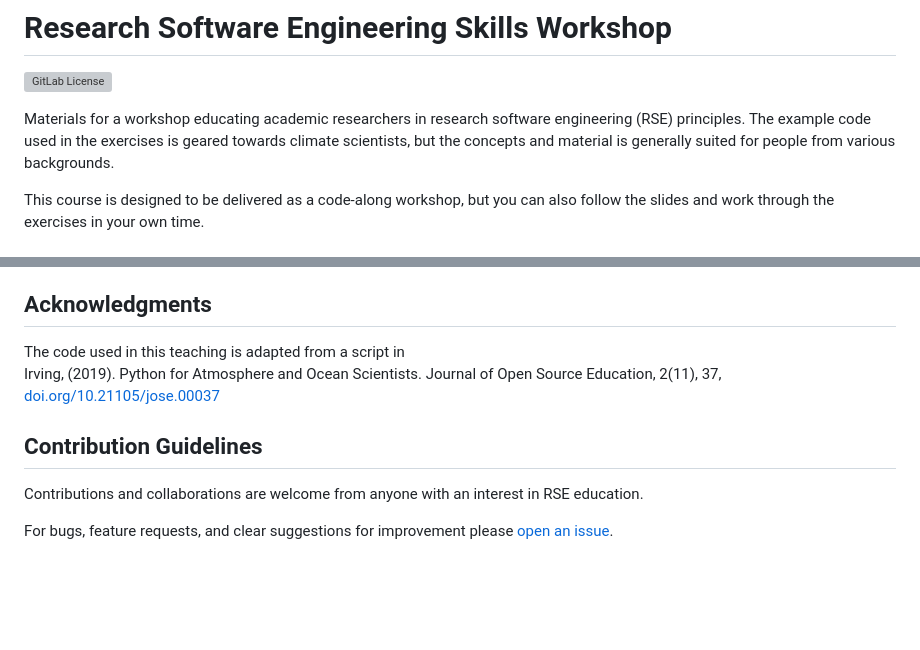
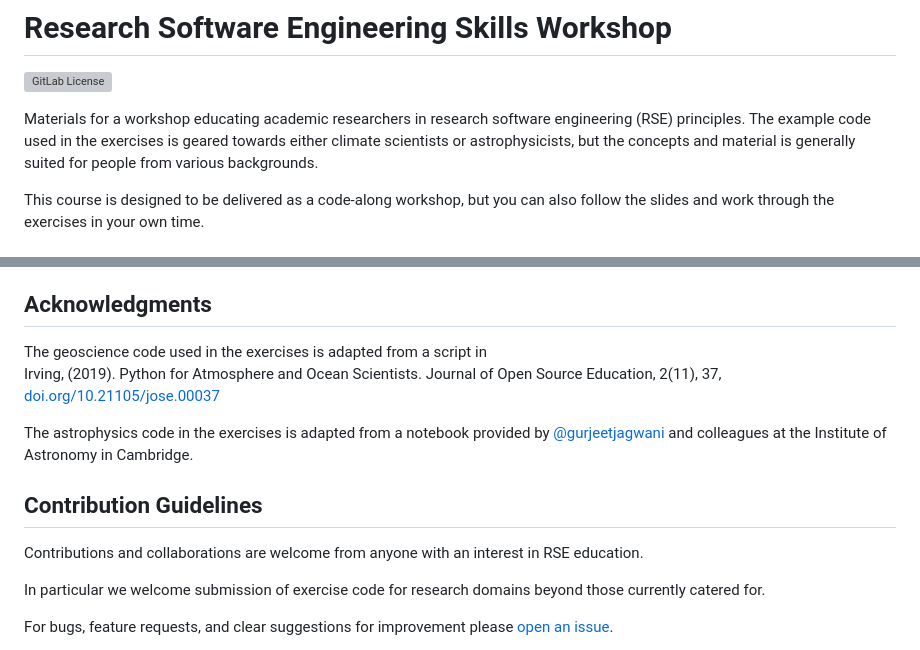
Before and after one commit to jatkinson1000/rse-skills-workshop, a Markdown page: README.md, 2 parts joined by grey strips. GitHub-like rendering; blank space fills up the shorter version; grey boxes are pictures that could not be loaded.

Commit message:
Update main README to note astro exercises and provide attribution.

```diff
--- a/README.md
+++ b/README.md
@@ -4,8 +4,9 @@
 
 Materials for a workshop educating academic researchers in research software
 engineering (RSE) principles.
-The example code used in the exercises is geared towards climate scientists,
-but the concepts and material is generally suited for people from various backgrounds.
+The example code used in the exercises is geared towards either climate scientists or
+astrophysicists, but the concepts and material is generally suited for people from
+various backgrounds.
 
 This course is designed to be delivered as a code-along workshop, but you can also follow
 the slides and work through the exercises in your own time.
@@ -172,16 +174,23 @@ license for which the full legal text is [available online](https://creativecomm
 
 ## Acknowledgments
 
-The code used in this teaching is adapted from a script in\
+The geoscience code used in the exercises is adapted from a script in\
 Irving, (2019). Python for Atmosphere and Ocean Scientists.
 Journal of Open Source Education, 2(11), 37,
 [doi.org/10.21105/jose.00037](https://doi.org/10.21105/jose.00037)
+
+The astrophysics code in the exercises is adapted from a notebook provided by
+[@gurjeetjagwani](https://github.com/gurjeetjagwani) and colleagues at the
+Institute of Astronomy in Cambridge.
 
 
 ## Contribution Guidelines
 
 Contributions and collaborations are welcome from anyone with an
 interest in RSE education.
+
+In particular we welcome submission of exercise code for research domains beyond
+those currently catered for.
 
 For bugs, feature requests, and clear suggestions for improvement please
 [open an issue](https://gitlab.com/jatkinson1000/rse-skills-workshop/-/issues).
```
Also changed, not shown: other parts of README.md (+2 -1 lines).
